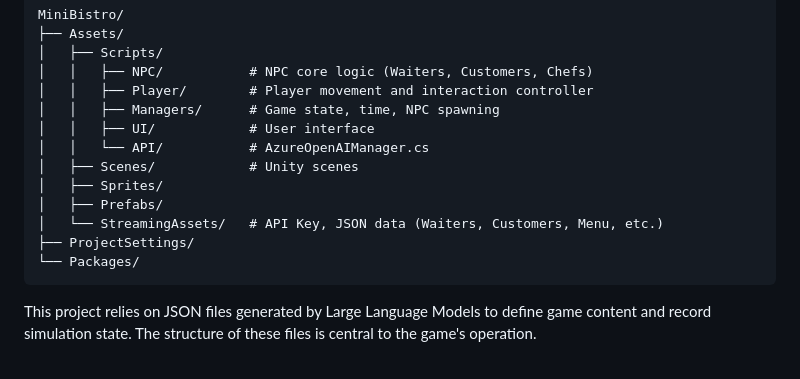
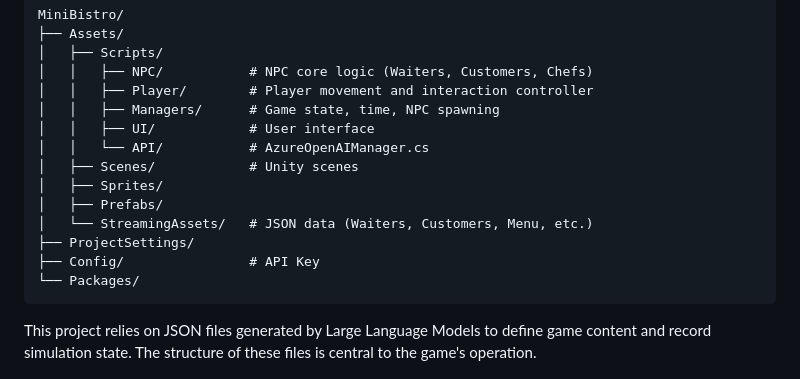
Before and after one commit to MajestyHenius/MiniBistro, a Markdown page: README.md, the part around the change. Drawn GitHub-style.

```diff
--- a/README.md
+++ b/README.md
@@ -96,8 +96,9 @@ MiniBistro/
 │   ├── Scenes/            # Unity scenes
 │   ├── Sprites/
 │   ├── Prefabs/
-│   └── StreamingAssets/   # API Key, JSON data (Waiters, Customers, Menu, etc.)
+│   └── StreamingAssets/   # JSON data (Waiters, Customers, Menu, etc.)
 ├── ProjectSettings/
+├── Config/                # API Key
 └── Packages/
 </pre>
 
```
